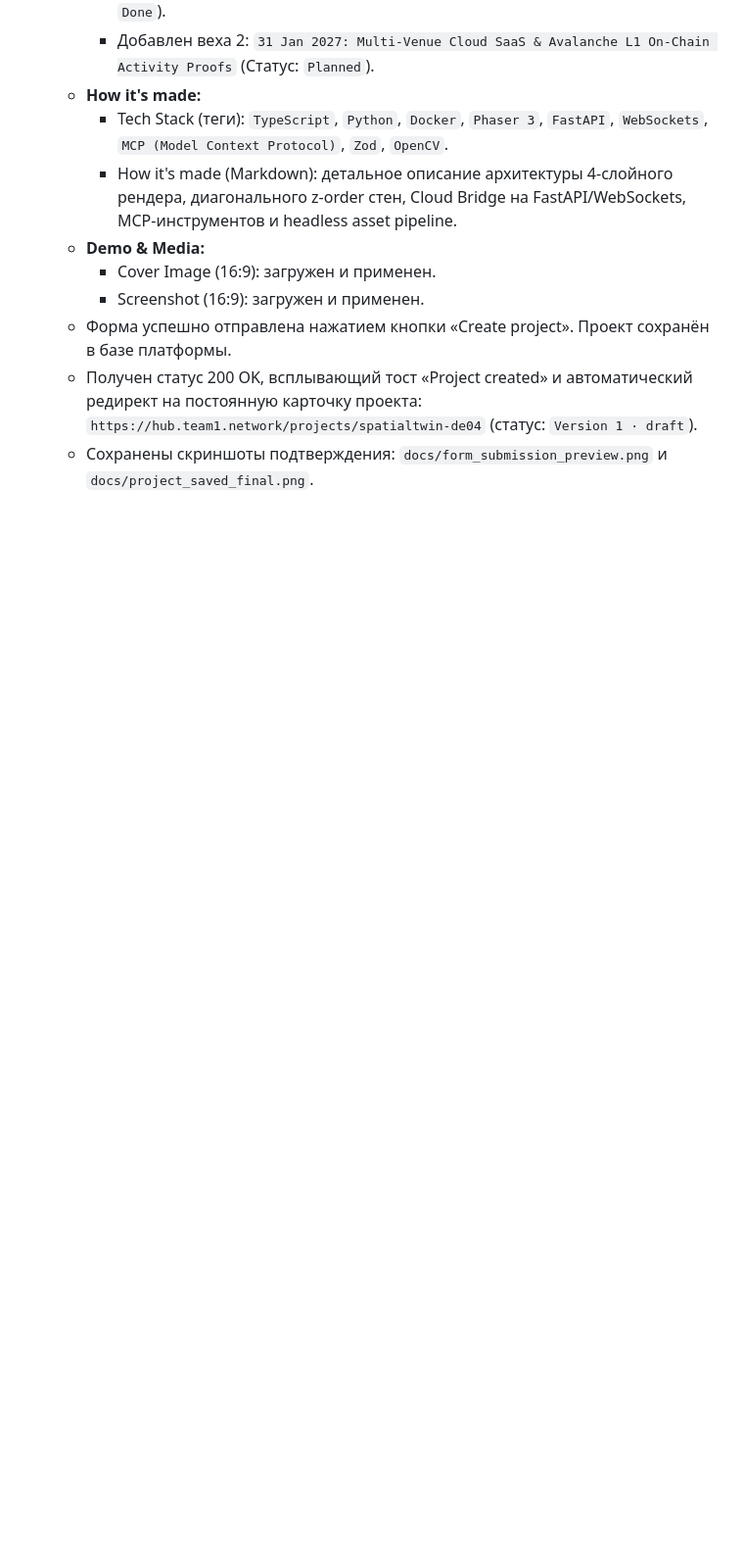
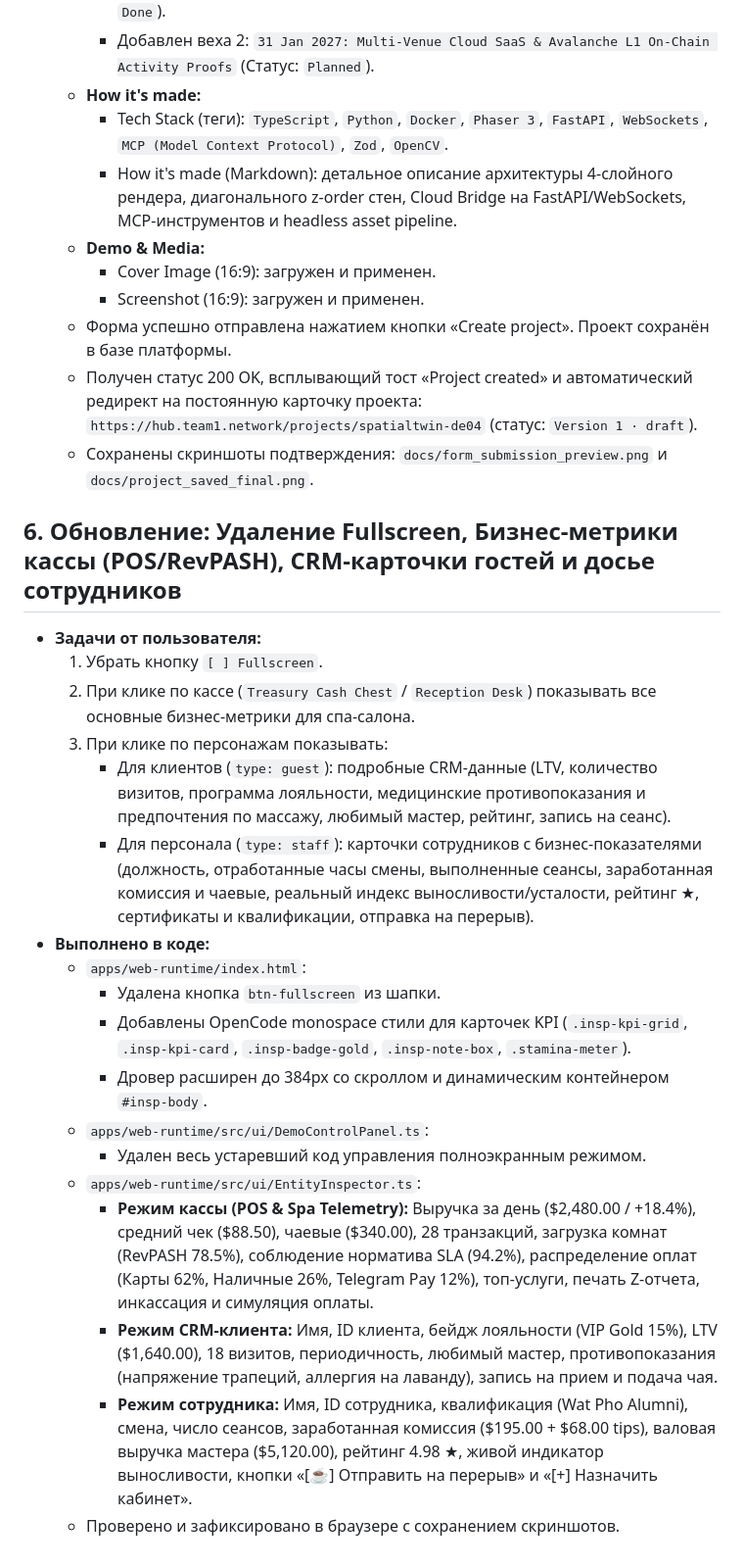
Before and after one commit to fiboboy/u-hackathon2026, a Markdown page: docs/sessions/2026-10-16.md, the part around the change. Shown at 98% size. GitHub-like rendering; blank space fills up the shorter version.

Commit message:
docs: update session log for Treasury POS metrics and CRM cards

```diff
--- a/docs/sessions/2026-10-16.md
+++ b/docs/sessions/2026-10-16.md
@@ -114,3 +114,25 @@
   - Форма успешно отправлена нажатием кнопки «Create project». Проект сохранён в базе платформы.
   - Получен статус 200 OK, всплывающий тост «Project created» и автоматический редирект на постоянную карточку проекта: `https://hub.team1.network/projects/spatialtwin-de04` (статус: `Version 1 · draft`).
   - Сохранены скриншоты подтверждения: `docs/form_submission_preview.png` и `docs/project_saved_final.png`.
+
+
+
+## 6. Обновление: Удаление Fullscreen, Бизнес-метрики кассы (POS/RevPASH), CRM-карточки гостей и досье сотрудников
+- **Задачи от пользователя:**
+  1. Убрать кнопку `[ ] Fullscreen`.
+  2. При клике по кассе (`Treasury Cash Chest` / `Reception Desk`) показывать все основные бизнес-метрики для спа-салона.
+  3. При клике по персонажам показывать:
+     - Для клиентов (`type: guest`): подробные CRM-данные (LTV, количество визитов, программа лояльности, медицинские противопоказания и предпочтения по массажу, любимый мастер, рейтинг, запись на сеанс).
+     - Для персонала (`type: staff`): карточки сотрудников с бизнес-показателями (должность, отработанные часы смены, выполненные сеансы, заработанная комиссия и чаевые, реальный индекс выносливости/усталости, рейтинг ★, сертификаты и квалификации, отправка на перерыв).
+- **Выполнено в коде:**
+  - `apps/web-runtime/index.html`:
+    - Удалена кнопка `btn-fullscreen` из шапки.
+    - Добавлены OpenCode monospace стили для карточек KPI (`.insp-kpi-grid`, `.insp-kpi-card`, `.insp-badge-gold`, `.insp-note-box`, `.stamina-meter`).
+    - Дровер расширен до 384px со скроллом и динамическим контейнером `#insp-body`.
+  - `apps/web-runtime/src/ui/DemoControlPanel.ts`:
+    - Удален весь устаревший код управления полноэкранным режимом.
+  - `apps/web-runtime/src/ui/EntityInspector.ts`:
+    - **Режим кассы (POS & Spa Telemetry):** Выручка за день ($2,480.00 / +18.4%), средний чек ($88.50), чаевые ($340.00), 28 транзакций, загрузка комнат (RevPASH 78.5%), соблюдение норматива SLA (94.2%), распределение оплат (Карты 62%, Наличные 26%, Telegram Pay 12%), топ-услуги, печать Z-отчета, инкассация и симуляция оплаты.
+    - **Режим CRM-клиента:** Имя, ID клиента, бейдж лояльности (VIP Gold 15%), LTV ($1,640.00), 18 визитов, периодичность, любимый мастер, противопоказания (напряжение трапеций, аллергия на лаванду), запись на прием и подача чая.
+    - **Режим сотрудника:** Имя, ID сотрудника, квалификация (Wat Pho Alumni), смена, число сеансов, заработанная комиссия ($195.00 + $68.00 tips), валовая выручка мастера ($5,120.00), рейтинг 4.98 ★, живой индикатор выносливости, кнопки «[☕] Отправить на перерыв» и «[+] Назначить кабинет».
+  - Проверено и зафиксировано в браузере с сохранением скриншотов.
```
